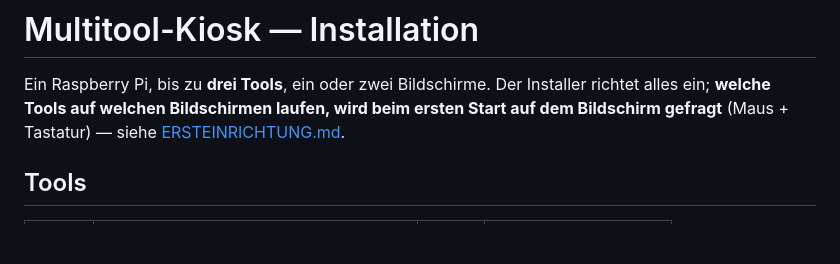
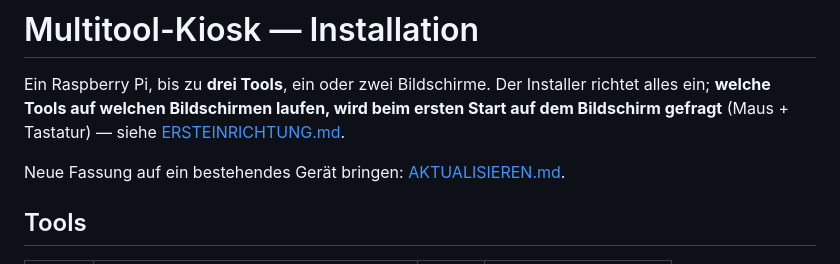
Before and after one commit to 17Trust09/lhtpi, a Markdown page: docs/multitool-kiosk/INSTALLATION.md, the part around the change. Drawn GitHub-style; blank space fills up the shorter version.

```diff
--- a/docs/multitool-kiosk/INSTALLATION.md
+++ b/docs/multitool-kiosk/INSTALLATION.md
@@ -4,6 +4,8 @@ Ein Raspberry Pi, bis zu **drei Tools**, ein oder zwei Bildschirme. Der Installe
 richtet alles ein; **welche Tools auf welchen Bildschirmen laufen, wird beim
 ersten Start auf dem Bildschirm gefragt** (Maus + Tastatur) — siehe
 [ERSTEINRICHTUNG.md](ERSTEINRICHTUNG.md).
+
+Neue Fassung auf ein bestehendes Gerät bringen: [AKTUALISIEREN.md](AKTUALISIEREN.md).
 
 ## Tools
 
```
Also changed, not shown: README.md (+2 -0 lines), docs/multitool-kiosk/AKTUALISIEREN.md (added, +81 -0 lines).
